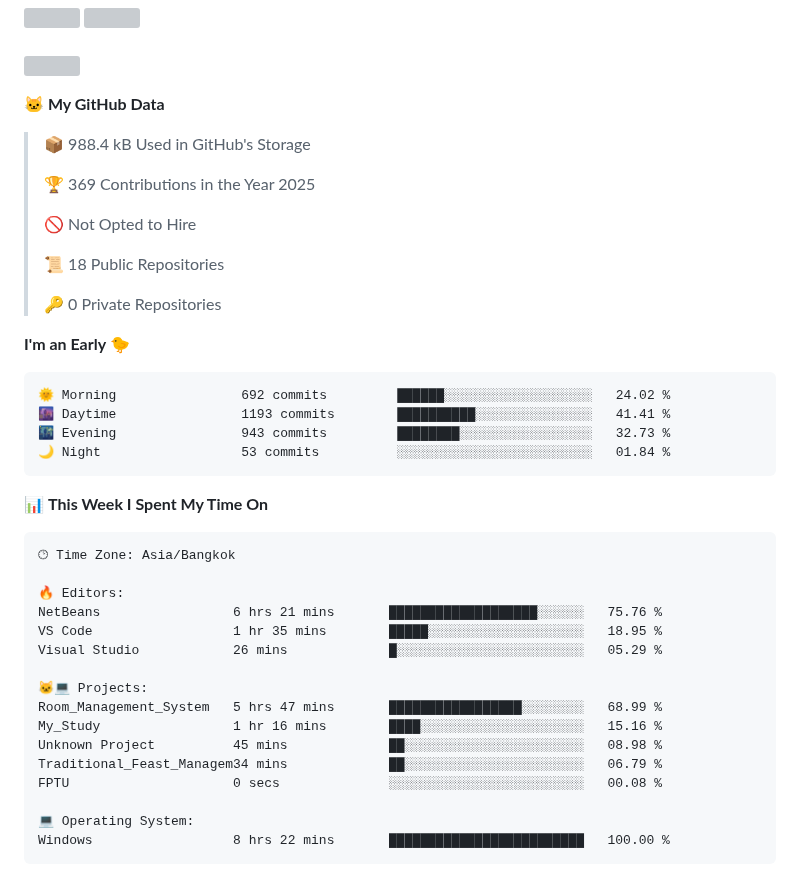
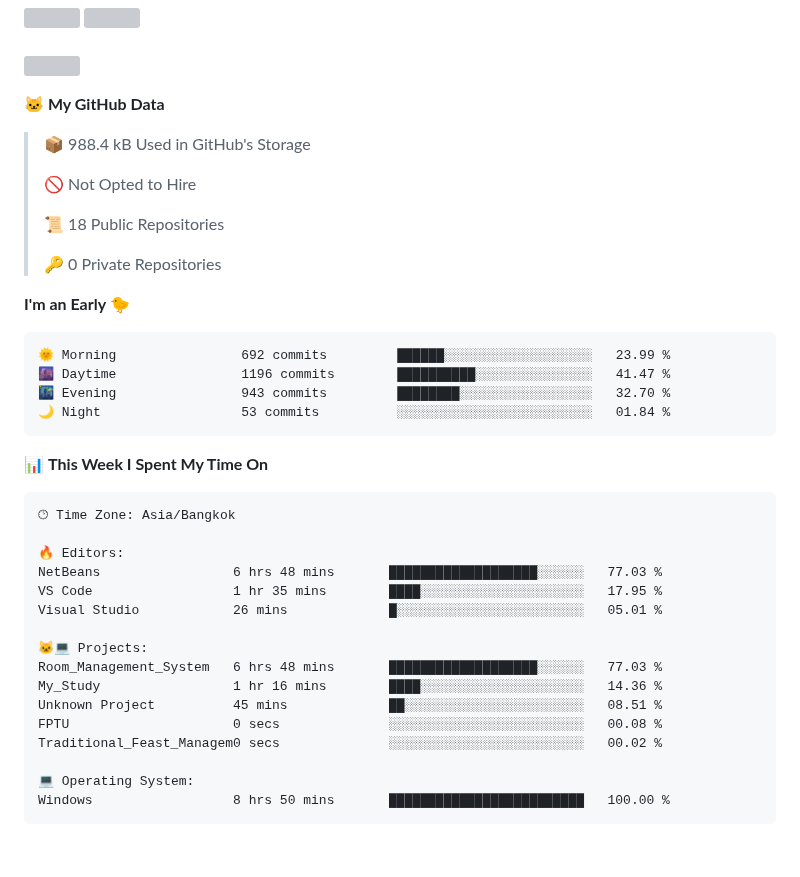
Before and after one commit to fleeforezz/Fleeforezz, a Markdown page: README.md, the part around one of its changes. GitHub-like rendering; blank space fills up the shorter version; grey boxes are pictures that could not be loaded.

Commit message:
Updated with Dev Metrics

````diff
--- a/README.md
+++ b/README.md
@@ -39,8 +39,6 @@ This is the place where all the magics happen🧙‍♂️
 
 > 📦 988.4 kB Used in GitHub's Storage
  >
-> 🏆 369 Contributions in the Year 2025
- >
 > 🚫 Not Opted to Hire
  >
 > 📜 18 Public Repositories
@@ -50,9 +48,9 @@ This is the place where all the magics happen🧙‍♂️
 **I'm an Early 🐤**
 
 ```text
-🌞 Morning                692 commits         ██████░░░░░░░░░░░░░░░░░░░   24.02 %
-🌆 Daytime                1193 commits        ██████████░░░░░░░░░░░░░░░   41.41 %
-🌃 Evening                943 commits         ████████░░░░░░░░░░░░░░░░░   32.73 %
+🌞 Morning                692 commits         ██████░░░░░░░░░░░░░░░░░░░   23.99 %
+🌆 Daytime                1196 commits        ██████████░░░░░░░░░░░░░░░   41.47 %
+🌃 Evening                943 commits         ████████░░░░░░░░░░░░░░░░░   32.70 %
 🌙 Night                  53 commits          ░░░░░░░░░░░░░░░░░░░░░░░░░   01.84 %
 ```
 
@@ -63,19 +61,19 @@ This is the place where all the magics happen🧙‍♂️
 🕑︎ Time Zone: Asia/Bangkok
 
 🔥 Editors:
-NetBeans                 6 hrs 21 mins       ███████████████████░░░░░░   75.76 %
-VS Code                  1 hr 35 mins        █████░░░░░░░░░░░░░░░░░░░░   18.95 %
-Visual Studio            26 mins             █░░░░░░░░░░░░░░░░░░░░░░░░   05.29 %
+NetBeans                 6 hrs 48 mins       ███████████████████░░░░░░   77.03 %
+VS Code                  1 hr 35 mins        ████░░░░░░░░░░░░░░░░░░░░░   17.95 %
+Visual Studio            26 mins             █░░░░░░░░░░░░░░░░░░░░░░░░   05.01 %
 
 🐱‍💻 Projects:
-Room_Management_System   5 hrs 47 mins       █████████████████░░░░░░░░   68.99 %
-My_Study                 1 hr 16 mins        ████░░░░░░░░░░░░░░░░░░░░░   15.16 %
-Unknown Project          45 mins             ██░░░░░░░░░░░░░░░░░░░░░░░   08.98 %
-Traditional_Feast_Managem34 mins             ██░░░░░░░░░░░░░░░░░░░░░░░   06.79 %
+Room_Management_System   6 hrs 48 mins       ███████████████████░░░░░░   77.03 %
+My_Study                 1 hr 16 mins        ████░░░░░░░░░░░░░░░░░░░░░   14.36 %
+Unknown Project          45 mins             ██░░░░░░░░░░░░░░░░░░░░░░░   08.51 %
 FPTU                     0 secs              ░░░░░░░░░░░░░░░░░░░░░░░░░   00.08 %
+Traditional_Feast_Managem0 secs              ░░░░░░░░░░░░░░░░░░░░░░░░░   00.02 %
 
 💻 Operating System:
-Windows                  8 hrs 22 mins       █████████████████████████   100.00 %
+Windows                  8 hrs 50 mins       █████████████████████████   100.00 %
 ```
 
 
````
Also changed, not shown: other parts of README.md (+1 -1 lines).
